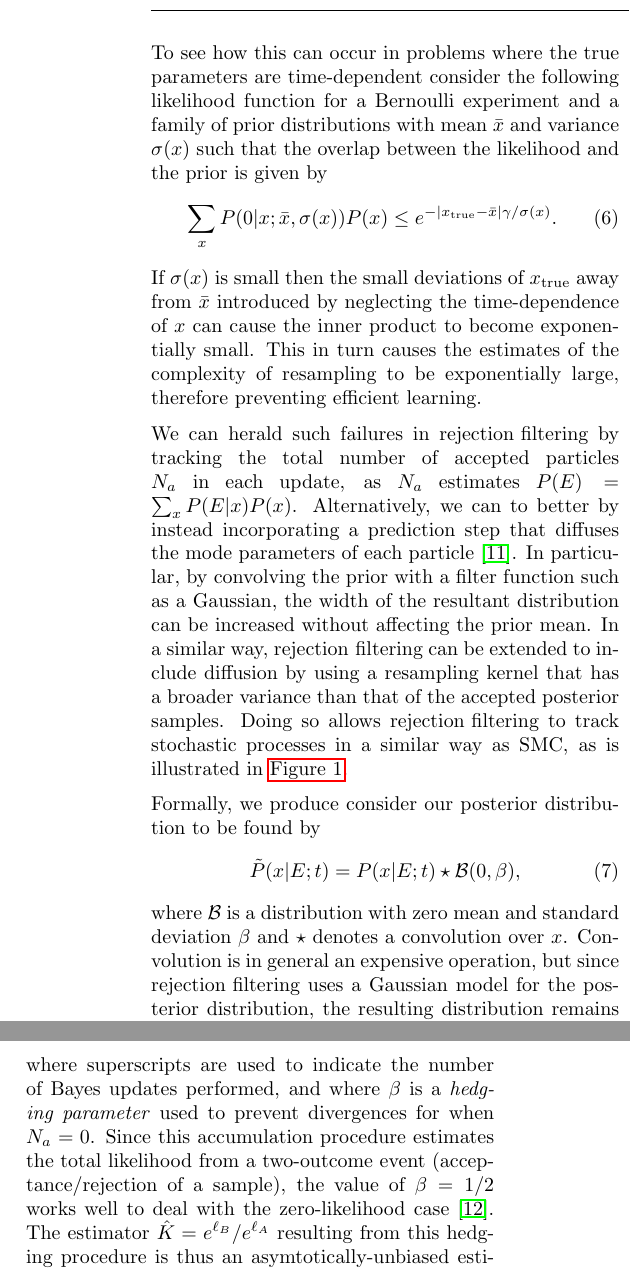
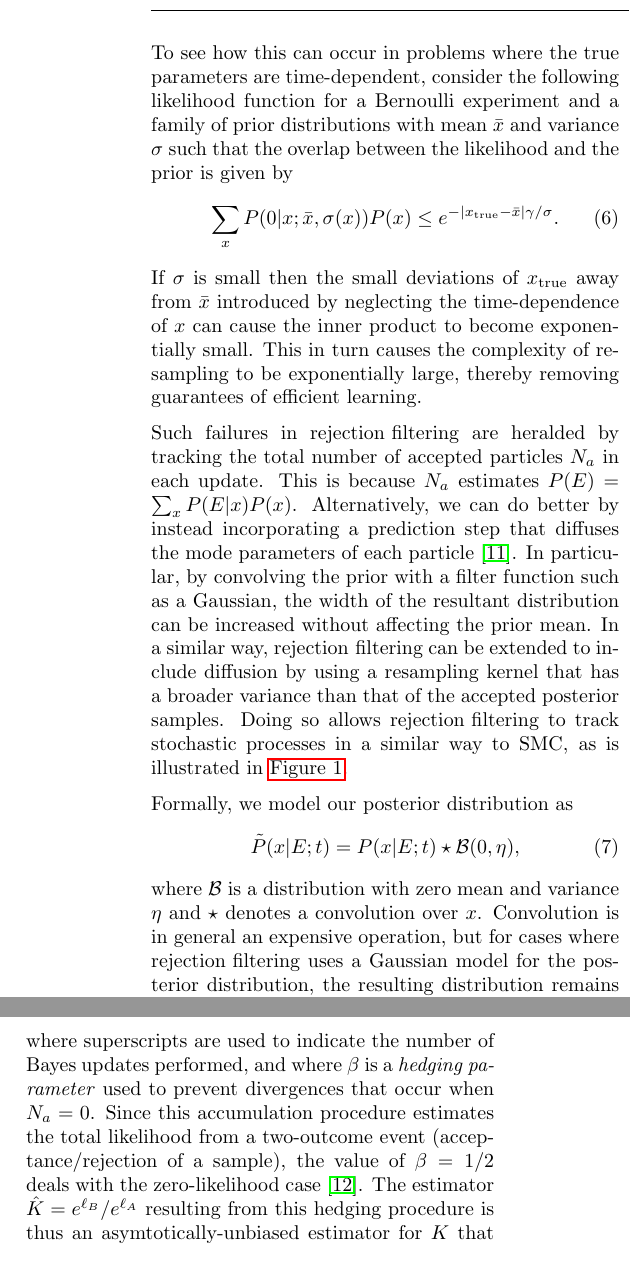
Before and after one commit to nathanwiebe2000/CREJAISTATS, a LaTeX paper (RejS-8.tex): two parts of the columns of page 4 of 12, joined at a grey line, cut so that both start at the same text. Compiled offline with pdfLaTeX.

Commit message:
CHANGED LOTS

```diff
--- a/RejS-8.tex
+++ b/RejS-8.tex
@@ -417,18 +417,18 @@ distribution.  This results in the online inference algorithm failing to track
 an object that moves suddenly and unexpectedly.
 
-To see how this can occur in problems where the true parameters are time-dependent consider the following likelihood function for a Bernoulli experiment
-and a family of prior distributions with mean $\bar{x}$ and variance $\sigma(x)$ such that
+To see how this can occur in problems where the true parameters are time-dependent, consider the following likelihood function for a Bernoulli experiment
+and a family of prior distributions with mean $\bar{x}$ and variance $\sigma$ such that
 the overlap between the likelihood and the prior is given by
 \begin{equation}
-    \sum_x P(0|x; \bar{x}, \sigma(x)) P(x) \le e^{-|x_{\rm true} - \bar{x}| \gamma/\sigma(x)}.
+    \sum_x P(0|x; \bar{x}, \sigma(x)) P(x) \le e^{-|x_{\rm true} - \bar{x}| \gamma/\sigma}.
 \end{equation}
-If $\sigma(x)$ is small then the small deviations of $x_{\rm true}$ away from $\bar{x}$ introduced by neglecting the time-dependence of $x$ can cause the inner product to become exponentially small.
-This in turn causes the estimates of the complexity of resampling to be exponentially large, therefore preventing efficient learning.
+If $\sigma$ is small then the small deviations of $x_{\rm true}$ away from $\bar{x}$ introduced by neglecting the time-dependence of $x$ can cause the inner product to become exponentially small.
+This in turn causes the complexity of resampling to be exponentially large, thereby removing guarantees of efficient learning.
 
-We can herald such failures in \CRej~by tracking the total number
-of accepted particles $N_a$ in each update, as $N_a$ estimates
+Such failures in \CRej~are heralded by tracking the total number
+of accepted particles $N_a$ in each update.  This is because $N_a$ estimates
 $P(E) = \sum_x P(E | x) P(x)$.
-Alternatively, we can to better by
+Alternatively, we can do better by
 instead incorporating a prediction step that diffuses the mode parameters
 of each particle \cite{isard_condensationconditional_1998}.
 In particular, by convolving the prior with a filter function such as a
@@ -436,16 +436,16 @@ Gaussian, the width of the resultant distribution can be increased without
 affecting the prior mean.
 In a similar way, \CRej~can be extended to include diffusion by using a resampling kernel
 that has a broader variance than that of the accepted posterior samples. Doing so
-allows \CRej~to track stochastic processes in a similar way as \CSMC, as is illustrated
+allows \CRej~to track stochastic processes in a similar way to \CSMC, as is illustrated
 in \fig{crej-diffusion}.
 
-Formally, we produce consider our posterior distribution to be found by
+Formally, we model our posterior distribution as
 \begin{equation}
-\tilde{P}(x|E;t) = P(x|E;t) \star \mathcal{B}(0,\beta),
+\tilde{P}(x|E;t) = P(x|E;t) \star \mathcal{B}(0,\eta),
 \end{equation}
-where $\mathcal{B}$ is a distribution with zero mean and standard deviation
-$\beta$ and $\star$ denotes a convolution over $x$.
-Convolution is in general an expensive operation, but since \CRej~uses a
+where $\mathcal{B}$ is a distribution with zero mean and variance
+$\eta$ and $\star$ denotes a convolution over $x$.
+Convolution is in general an expensive operation, but for cases where \CRej~uses a
 Gaussian model for the posterior distribution, the resulting distribution
 remains Gaussian under the convolution if $\mathcal{B}$ is also a Gaussian.
 If the variance of the prior distribution is $s$ then it is easy to see from
@@ -493,10 +493,9 @@ subsequent values of $N_a$ in a log-likelihood register $\ell$,
 \end{equation}
 where superscripts are used to indicate the number of Bayes updates performed,
 and where $\beta$ is a \emph{hedging parameter} used to prevent
-divergences for when $N_a = 0$. Since this accumulation procedure
+divergences that occur when $N_a = 0$. Since this accumulation procedure
 estimates the total likelihood from a two-outcome event
-(acceptance/rejection of a sample), the value of $\beta = 1 / 2$ works
-well to deal with the zero-likelihood case~\cite{ferrie_estimating_2012}.
+(acceptance/rejection of a sample), the value of $\beta = 1 / 2$ deals with the zero-likelihood case~\cite{ferrie_estimating_2012}.
 The estimator $\hat{K} = e^{\ell_B} / e^{\ell_A}$ resulting from this hedging procedure
 is thus an asymtotically-unbiased estimator for $K$ that has well-defined
 confidence intervals \cite{cho_approximate_2013}.
```
Also changed, not shown: RejS-8.tex (32 more changed lines).
